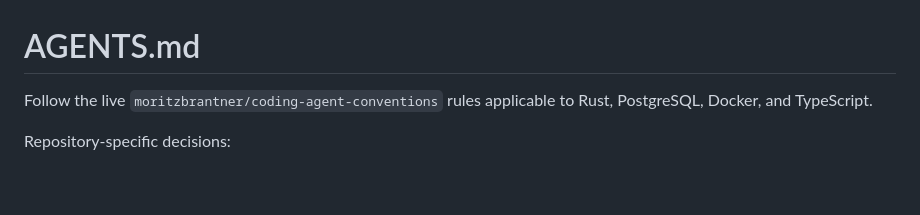
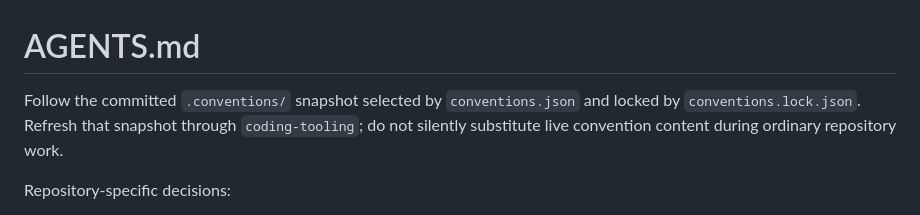
Before and after one commit to moritzbrantner/social-service, a Markdown page: AGENTS.md, the part around the change. Rendered like a GitHub page; blank space fills up the shorter version.

Commit message:
docs: use locked convention snapshot for agents

```diff
--- a/AGENTS.md
+++ b/AGENTS.md
@@ -1,6 +1,6 @@
 # AGENTS.md
 
-Follow the live `moritzbrantner/coding-agent-conventions` rules applicable to Rust, PostgreSQL, Docker, and TypeScript.
+Follow the committed `.conventions/` snapshot selected by `conventions.json` and locked by `conventions.lock.json`. Refresh that snapshot through `coding-tooling`; do not silently substitute live convention content during ordinary repository work.
 
 Repository-specific decisions:
 
```
